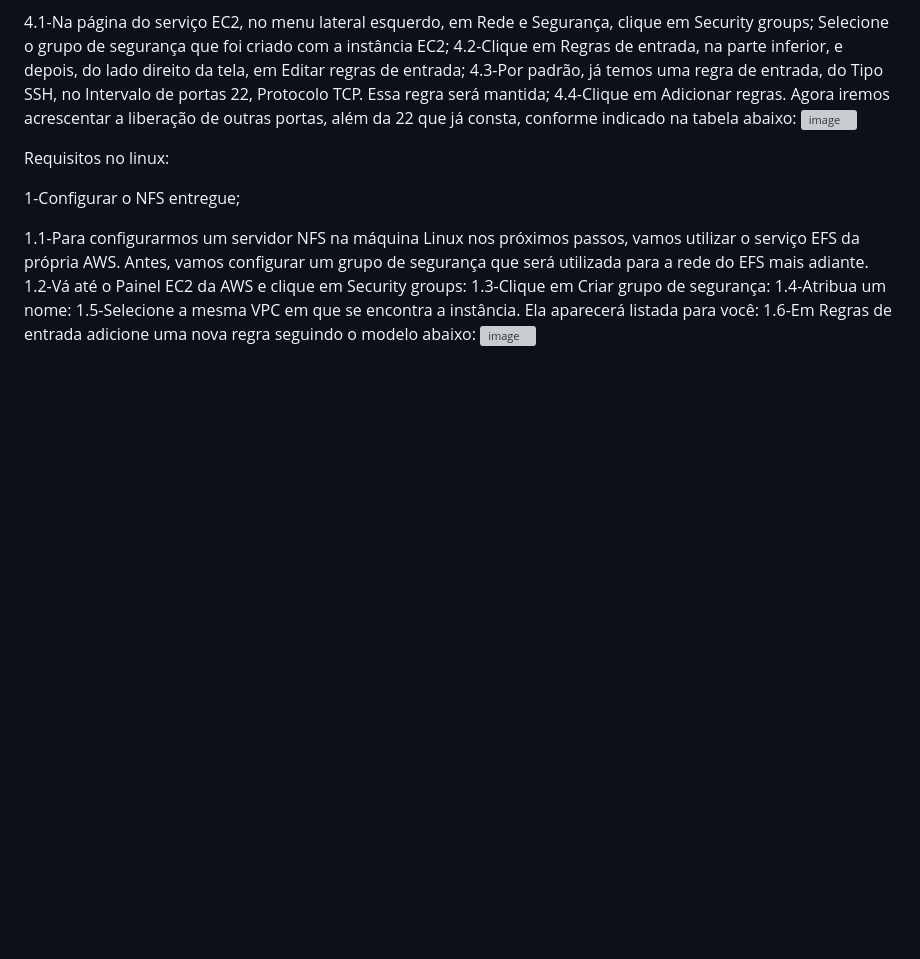
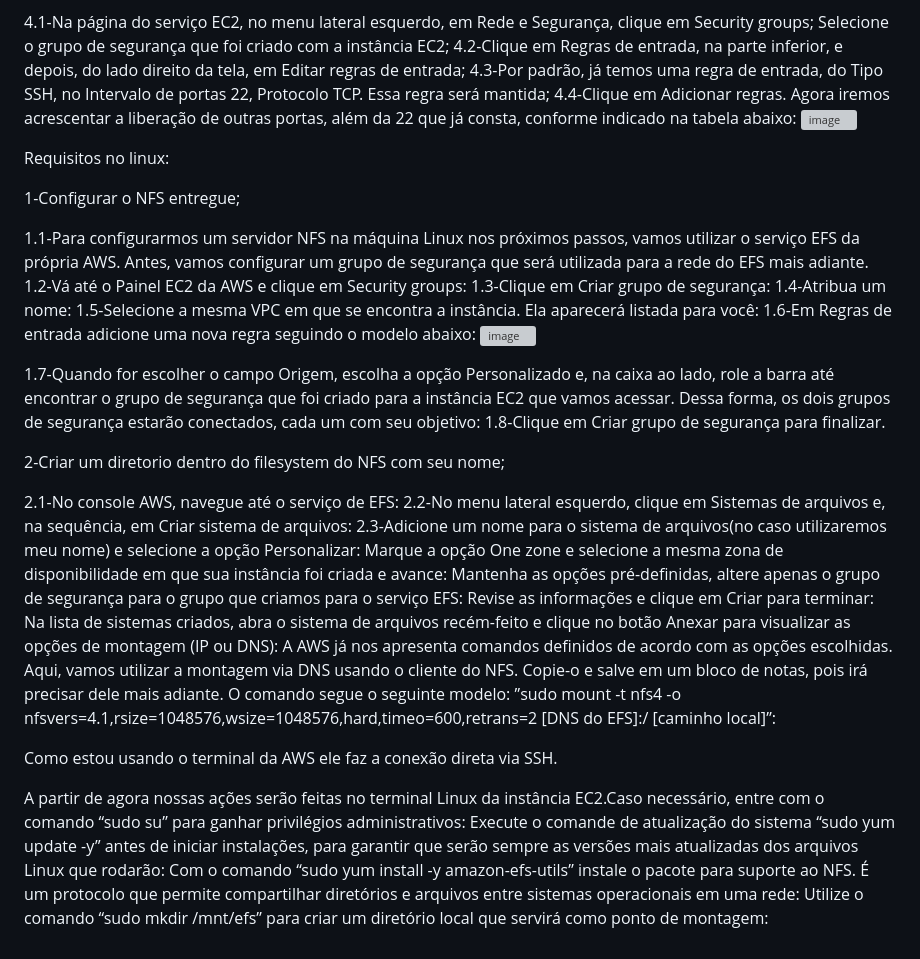
Before and after one commit to AlonsoNeto01/Projeto-CompassAWS, a Markdown page: README.md, the part around the change. GitHub-like rendering; blank space fills up the shorter version; grey boxes are pictures that could not be loaded.

```diff
--- a/README.md
+++ b/README.md
@@ -54,3 +54,23 @@ Requisitos no linux:
 1.5-Selecione a mesma VPC em que se encontra a instância. Ela aparecerá listada para você:
 1.6-Em Regras de entrada adicione uma nova regra seguindo o modelo abaixo:
  ![image](https://github.com/AlonsoNeto01/Projeto-CompassAWS/assets/164195128/abeeace7-213f-4cf0-a770-18011d40e0ba)
+
+1.7-Quando for escolher o campo Origem, escolha a opção Personalizado e, na caixa ao lado, role a barra até encontrar o grupo de segurança que foi criado para a instância EC2 que vamos acessar. Dessa forma, os dois grupos de segurança estarão conectados, cada um com seu objetivo:
+1.8-Clique em Criar grupo de segurança para finalizar.
+
+2-Criar um diretorio dentro do filesystem do NFS com seu nome;
+
+2.1-No console AWS, navegue até o serviço de EFS:
+2.2-No menu lateral esquerdo, clique em Sistemas de arquivos e, na sequência, em Criar sistema de arquivos:
+2.3-Adicione um nome para o sistema de arquivos(no caso utilizaremos meu nome) e selecione a opção Personalizar:
+Marque a opção One zone e selecione a mesma zona de disponibilidade em que sua instância foi criada e avance: Mantenha as opções pré-definidas, altere apenas o grupo de segurança para o grupo que criamos para o serviço EFS: Revise as informações e clique em Criar para terminar: Na lista de sistemas criados, abra o sistema de arquivos recém-feito e clique no botão Anexar para visualizar as opções de montagem (IP ou DNS):
+A AWS já nos apresenta comandos definidos de acordo com as opções escolhidas. Aqui, vamos utilizar a montagem via DNS usando o cliente do NFS. Copie-o e salve em um bloco de notas, pois irá precisar dele mais adiante. O comando segue o seguinte modelo: ”sudo mount -t nfs4 -o nfsvers=4.1,rsize=1048576,wsize=1048576,hard,timeo=600,retrans=2 [DNS do EFS]:/ [caminho local]”:
+
+
+Como estou usando o terminal da AWS ele faz a conexão direta via SSH.
+
+
+A partir de agora nossas ações serão feitas no terminal Linux da instância EC2.Caso necessário, entre com o comando “sudo su” para ganhar privilégios administrativos:
+Execute o comande de atualização do sistema “sudo yum update -y” antes de iniciar instalações, para garantir que serão sempre as versões mais atualizadas dos arquivos Linux que rodarão:
+Com o comando “sudo yum install -y amazon-efs-utils” instale o pacote para suporte ao NFS. É um protocolo que permite compartilhar diretórios e arquivos entre sistemas operacionais em uma rede:
+Utilize o comando “sudo mkdir /mnt/efs” para criar um diretório local que servirá como ponto de montagem:
```
